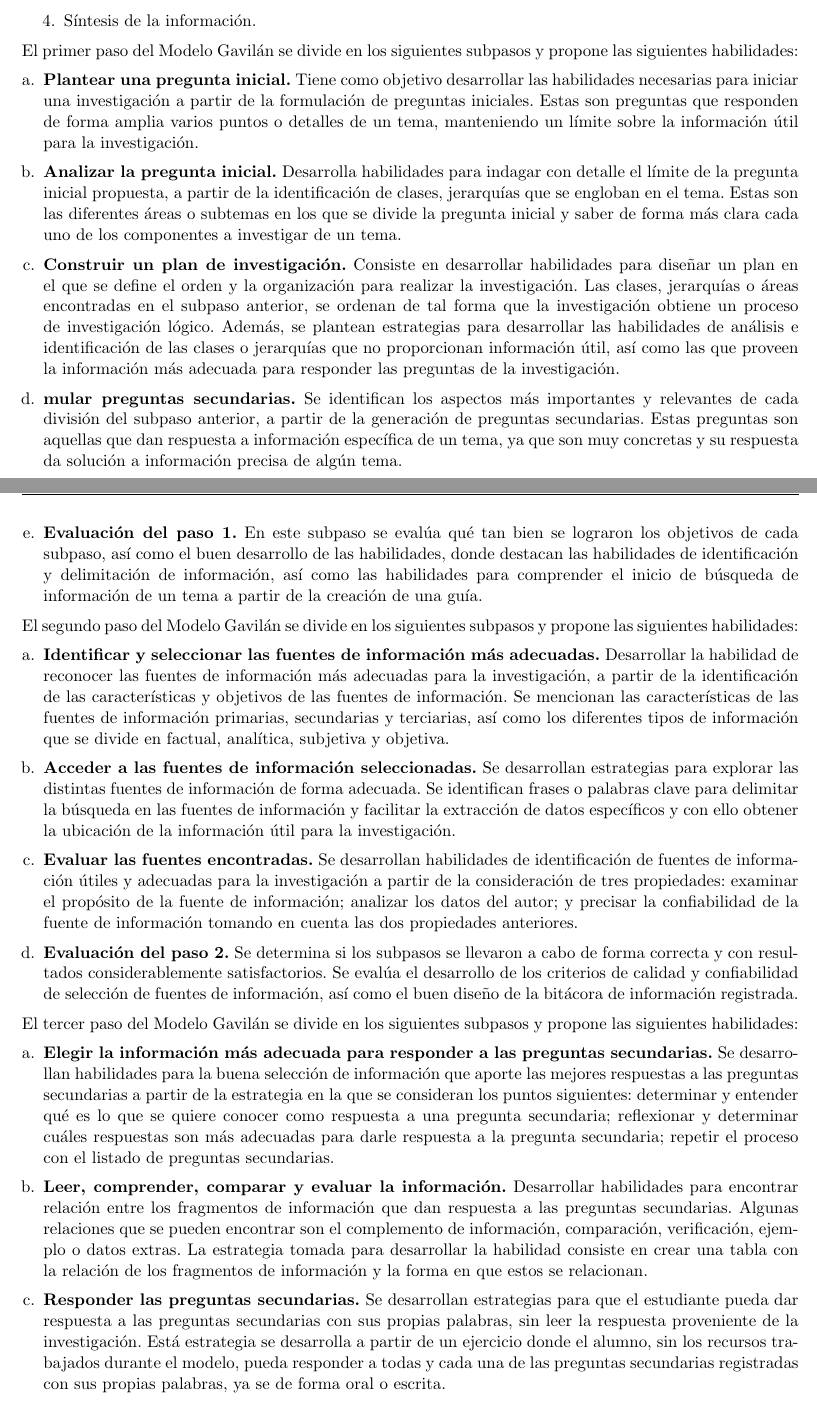
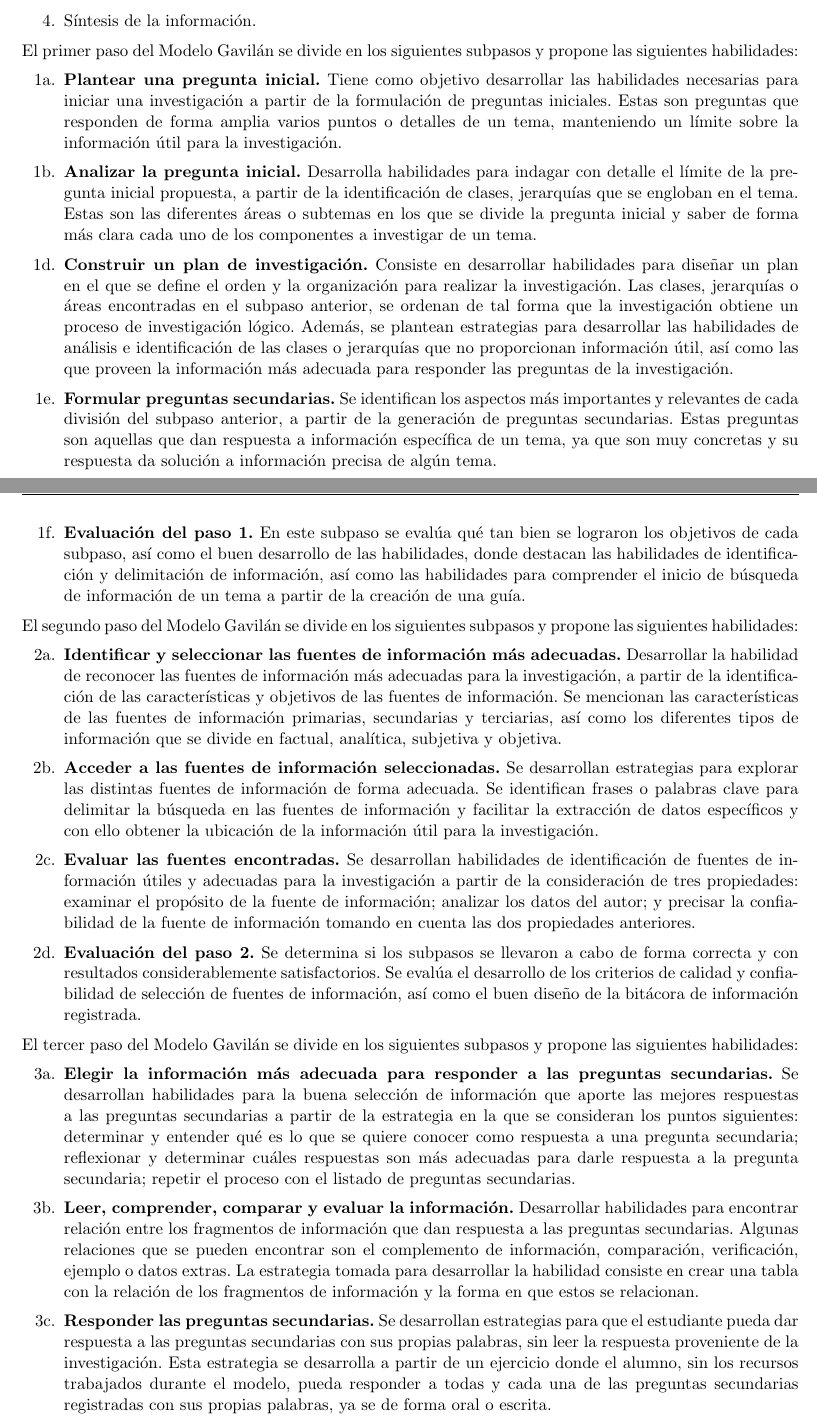
Before and after one commit to EmmanuelCruz/Tesis-Skill_de_Alexa_para_apoyar_el_desarrollo_de_la_Competencia_de_Manejo_de_Informacion, a LaTeX thesis (Tesis.tex, which reads Cap5/cap5.tex): two parts of pages 114 and 115 of 149, joined at a grey line, cut so that both start at the same text. Compiled offline with pdfLaTeX.

Commit message:
Correcciones de capítulo 5

```diff
--- a/Cap5/cap5.tex
+++ b/Cap5/cap5.tex
@@ -26,28 +26,27 @@
 
 El primer paso del Modelo Gavilán se divide en los siguientes subpasos y propone las siguientes habilidades:
 
-\begin{enumerate}[a.]
-  \item \textbf{Plantear una pregunta inicial.} Tiene como objetivo desarrollar las habilidades necesarias para iniciar una investigación a partir de la formulación de preguntas iniciales. Estas son preguntas que responden de forma amplia varios puntos o detalles de un tema, manteniendo un límite sobre la información útil para la investigación.
-  \item \textbf{Analizar la pregunta inicial.} Desarrolla habilidades para indagar con detalle el límite de la pregunta inicial propuesta, a partir de la identificación de clases, jerarquías que se engloban en el tema. Estas son las diferentes áreas o subtemas en los que se divide la pregunta inicial y saber de forma más clara cada uno de los componentes a investigar de un tema.
-  \item \textbf{Construir un plan de investigación.} Consiste en desarrollar habilidades para diseñar un plan en el que se define el orden y la organización para realizar la investigación. Las clases, jerarquías o áreas encontradas en el subpaso anterior, se ordenan de tal forma que la investigación obtiene un proceso de investigación lógico. Además, se plantean estrategias para desarrollar las habilidades de análisis e identificación de las clases o jerarquías que no proporcionan información útil, así como las que proveen la información más adecuada para responder las preguntas de la investigación.
-  \item \textbf{mular preguntas secundarias.} Se identifican los aspectos más importantes y relevantes de cada división del subpaso anterior, a partir de la generación de preguntas secundarias. Estas preguntas son aquellas que dan respuesta a información específica de un tema, ya que son muy concretas y su respuesta da solución a información precisa de algún tema.
-  \item \textbf{Evaluación del paso 1.} En este subpaso se evalúa qué tan bien se lograron los objetivos de cada subpaso, así como el buen desarrollo de las habilidades, donde destacan las habilidades de identificación y delimitación de información, así como las habilidades para comprender el inicio de búsqueda de información de un tema a partir de la creación de una guía.
-\end{enumerate}
+\begin{itemize}
+  \item [1a.] \textbf{Plantear una pregunta inicial.} Tiene como objetivo desarrollar las habilidades necesarias para iniciar una investigación a partir de la formulación de preguntas iniciales. Estas son preguntas que responden de forma amplia varios puntos o detalles de un tema, manteniendo un límite sobre la información útil para la investigación.
+  \item [1b.] \textbf{Analizar la pregunta inicial.} Desarrolla habilidades para indagar con detalle el límite de la pregunta inicial propuesta, a partir de la identificación de clases, jerarquías que se engloban en el tema. Estas son las diferentes áreas o subtemas en los que se divide la pregunta inicial y saber de forma más clara cada uno de los componentes a investigar de un tema.
+  \item [1d.] \textbf{Construir un plan de investigación.} Consiste en desarrollar habilidades para diseñar un plan en el que se define el orden y la organización para realizar la investigación. Las clases, jerarquías o áreas encontradas en el subpaso anterior, se ordenan de tal forma que la investigación obtiene un proceso de investigación lógico. Además, se plantean estrategias para desarrollar las habilidades de análisis e identificación de las clases o jerarquías que no proporcionan información útil, así como las que proveen la información más adecuada para responder las preguntas de la investigación.
+  \item [1e.] \textbf{Formular preguntas secundarias.} Se identifican los aspectos más importantes y relevantes de cada división del subpaso anterior, a partir de la generación de preguntas secundarias. Estas preguntas son aquellas que dan respuesta a información específica de un tema, ya que son muy concretas y su respuesta da solución a información precisa de algún tema.
+  \item [1f.] \textbf{Evaluación del paso 1.} En este subpaso se evalúa qué tan bien se lograron los objetivos de cada subpaso, así como el buen desarrollo de las habilidades, donde destacan las habilidades de identificación y delimitación de información, así como las habilidades para comprender el inicio de búsqueda de información de un tema a partir de la creación de una guía.
+\end{itemize}
 
 El segundo paso del Modelo Gavilán se divide en los siguientes subpasos y propone las siguientes habilidades:
 
-\begin{enumerate}[a.]
-  \item \textbf{Identificar y seleccionar las fuentes de información más adecuadas.} Desarrollar la habilidad de reconocer las fuentes de información más adecuadas para la investigación, a partir de la identificación de las características y objetivos de las fuentes de información. Se mencionan las características de las fuentes de información primarias, secundarias y terciarias, así como los diferentes tipos de información que se divide en factual, analítica, subjetiva y objetiva.
-  \item \textbf{Acceder a las fuentes de información seleccionadas.} Se desarrollan estrategias para explorar las distintas fuentes de información de forma adecuada. Se identifican frases o palabras clave para delimitar la búsqueda en las fuentes de información y facilitar la extracción de datos específicos y con ello obtener la ubicación de la información útil para la investigación.
-  \item \textbf{Evaluar las fuentes encontradas.} Se desarrollan habilidades de identificación de fuentes de información útiles y adecuadas para la investigación a partir de la consideración de tres propiedades: examinar el propósito de la fuente de información; analizar los datos del autor; y precisar la confiabilidad de la fuente de información tomando en cuenta las dos propiedades anteriores.
-  \item \textbf{Evaluación del paso 2.} Se determina si los subpasos se llevaron a cabo de forma correcta y con resultados considerablemente satisfactorios. Se evalúa el desarrollo de los criterios de calidad y confiabilidad de selección de fuentes de información, así como el buen diseño de la bitácora de información registrada.
-\end{enumerate}
+\begin{itemize}
+  \item [2a.] \textbf{Identificar y seleccionar las fuentes de información más adecuadas.} Desarrollar la habilidad de reconocer las fuentes de información más adecuadas para la investigación, a partir de la identificación de las características y objetivos de las fuentes de información. Se mencionan las características de las fuentes de información primarias, secundarias y terciarias, así como los diferentes tipos de información que se divide en factual, analítica, subjetiva y objetiva.
+  \item [2b.] \textbf{Acceder a las fuentes de información seleccionadas.} Se desarrollan estrategias para explorar las distintas fuentes de información de forma adecuada. Se identifican frases o palabras clave para delimitar la búsqueda en las fuentes de información y facilitar la extracción de datos específicos y con ello obtener la ubicación de la información útil para la investigación.
+  \item [2c.] \textbf{Evaluar las fuentes encontradas.} Se desarrollan habilidades de identificación de fuentes de información útiles y adecuadas para la investigación a partir de la consideración de tres propiedades: examinar el propósito de la fuente de información; analizar los datos del autor; y precisar la confiabilidad de la fuente de información tomando en cuenta las dos propiedades anteriores.
+  \item [2d.] \textbf{Evaluación del paso 2.} Se determina si los subpasos se llevaron a cabo de forma correcta y con resultados considerablemente satisfactorios. Se evalúa el desarrollo de los criterios de calidad y confiabilidad de selección de fuentes de información, así como el buen diseño de la bitácora de información registrada.
+\end{itemize}
 
 El tercer paso del Modelo Gavilán se divide en los siguientes subpasos y propone las siguientes habilidades:
 
-\begin{enumerate}[a.]
-  \item \textbf{Elegir la información más adecuada para responder a las preguntas secundarias.} Se desarrollan habilidades para la buena selección de información que aporte las mejores respuestas a las preguntas secundarias a partir de la estrategia en la que se consideran los puntos siguientes: determinar y entender qué es lo que se quiere conocer como respuesta a una pregunta secundaria; reflexionar y determinar cuáles respuestas son más adecuadas para darle respuesta a la pregunta secundaria; repetir el proceso con el listado de preguntas secundarias.
-  \item \textbf{Leer, comprender, comparar y evaluar la información.} Desarrollar habilidades para encontrar relación entre los fragmentos de información que dan respuesta a las preguntas secundarias. Algunas relaciones que se pueden encontrar son el complemento de información, comparación, verificación, ejemplo o datos extras.  La estrategia tomada para desarrollar la habilidad consiste en crear una tabla con la relación de los fragmentos de información y la forma en que estos se relacionan.
-  \item \textbf{Responder las preguntas secundarias.} Se desarrollan estrategias para que el estudiante pueda dar respuesta a las preguntas secundarias con sus propias palabras, sin leer la respuesta proveniente de la investigación. Está estrategia se desarrolla a partir de un ejercicio donde el alumno, sin los recursos trabajados durante el modelo, pueda responder a todas y cada una de las preguntas secundarias registradas con sus propias palabras, ya se de forma oral o escrita.
-  \item \textbf{Evaluación del paso 3.} En este subpaso se valora la aplicación de las estrategias en cada subpaso. En particular, se determina qué tan bien se desarrollaron las habilidades para analizar información a partir de la comprensión, el análisis, la relación y comparación de la información.
-\end{enumerate}
+\begin{itemize}
+  \item [3a.] \textbf{Elegir la información más adecuada para responder a las preguntas secundarias.} Se desarrollan habilidades para la buena selección de información que aporte las mejores respuestas a las preguntas secundarias a partir de la estrategia en la que se consideran los puntos siguientes: determinar y entender qué es lo que se quiere conocer como respuesta a una pregunta secundaria; reflexionar y determinar cuáles respuestas son más adecuadas para darle respuesta a la pregunta secundaria; repetir el proceso con el listado de preguntas secundarias.
+  \item [3b.] \textbf{Leer, comprender, comparar y evaluar la información.} Desarrollar habilidades para encontrar relación entre los fragmentos de información que dan respuesta a las preguntas secundarias. Algunas relaciones que se pueden encontrar son el complemento de información, comparación, verificación, ejemplo o datos extras.  La estrategia tomada para desarrollar la habilidad consiste en crear una tabla con la relación de los fragmentos de información y la forma en que estos se relacionan.
+  \item [3c.] \textbf{Responder las preguntas secundarias.} Se desarrollan estrategias para que el estudiante pueda dar respuesta a las preguntas secundarias con sus propias palabras, sin leer la respuesta proveniente de la investigación. Esta estrategia se desarrolla a partir de un ejercicio donde el alumno, sin los recursos trabajados durante el modelo, pueda responder a todas y cada una de las preguntas secundarias registradas con sus propias palabras, ya se de forma oral o escrita.
+  \item [3d.] \textbf{Evaluación del paso 3.} En este subpaso se valora la aplicación de las estrategias en cada subpaso. En particular, se determina qué tan bien se desarrollaron las habilidades para analizar información a partir de la comprensión, el análisis, la relación y comparación de la información.
@@ -59 +56,0 @@
-  \item \textbf{Elaborar un producto concreto.} El objetivo de este subpaso es llevar la información recopilada y organizada del paso anterior a un producto final donde se trate de forma detallada el tema. La información recabada se puede presentar en un resumen, un mapa, un diagrama, una imagen, un video, un podcast, entre otros. Se analiza de forma precisa cuál es el producto más apto para representar la información y expresar el conocimiento de forma clara con el producto final.
@@ -62,0 +59 @@
+  \item [4b.] \textbf{Elaborar un producto concreto.} El objetivo de este subpaso es llevar la información recopilada y organizada del paso anterior a un producto final donde se trate de forma detallada el tema. La información recabada se puede presentar en un resumen, un mapa, un diagrama, una imagen, un video, un podcast, entre otros. Se analiza de forma precisa cuál es el producto más apto para representar la información y expresar el conocimiento de forma clara con el producto final.
```
Also changed, not shown: Cap5/cap5.tex (33 more changed lines).
